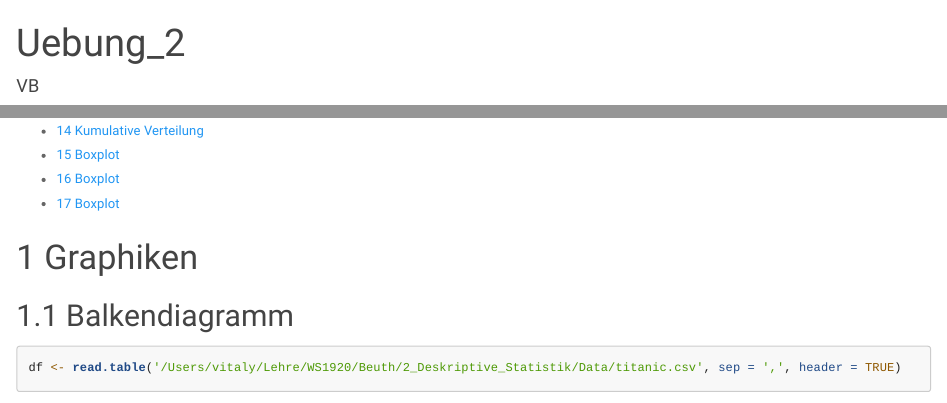
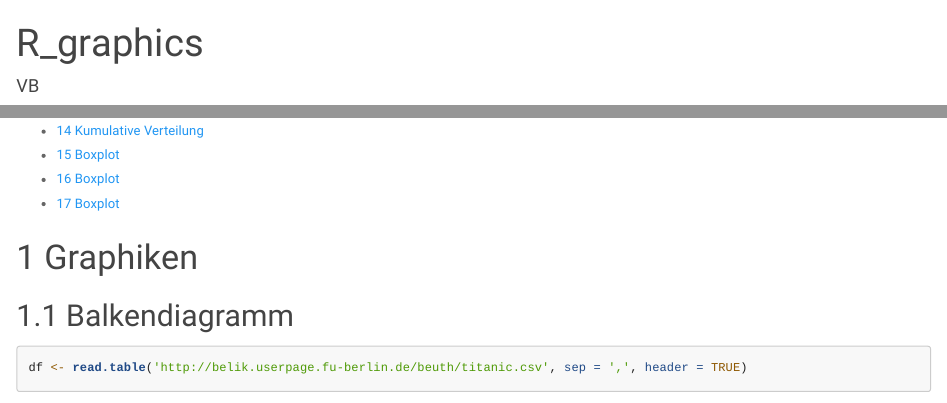
Before and after one commit to vitaly-belik/R-graphics, an R Markdown document (R_graphics.Rmd): the page in a window 1100 px wide, from its top, and a second part further down, joined at a grey line. Rendered offline with R 4.5, knitr and Pandoc, with nearby package versions; some code elsewhere in the file could not run offline.

Commit message:
Update R_graphics.Rmd

````diff
--- a/R_graphics.Rmd
+++ b/R_graphics.Rmd
@@ -1,5 +1,5 @@
 ---
-title: "Uebung_2"
+title: "R_graphics"
 author: "VB"
 date: "11/5/2019"
 output:
@@ -20,7 +20,7 @@ knitr::opts_chunk$set(echo = TRUE)
 ## Balkendiagramm
 
 ```{r, echo = T, message=FALSE, warning=FALSE, size="tiny", fig.align = "center", fig.cap = "Balkendiagramm", results = 'asis', out.width = '80%' }
-df <- read.table('/Users/vitaly/Lehre/WS1920/Beuth/2_Deskriptive_Statistik/Data/titanic.csv', sep = ',', header = TRUE)
+df <- read.table('http://belik.userpage.fu-berlin.de/beuth/titanic.csv', sep = ',', header = TRUE)
 df$Index <- df$X
 d_new <- df[c("Index","survived","pclass","sex","age","deck","fare","alone")]
 library(ggplot2)
````
